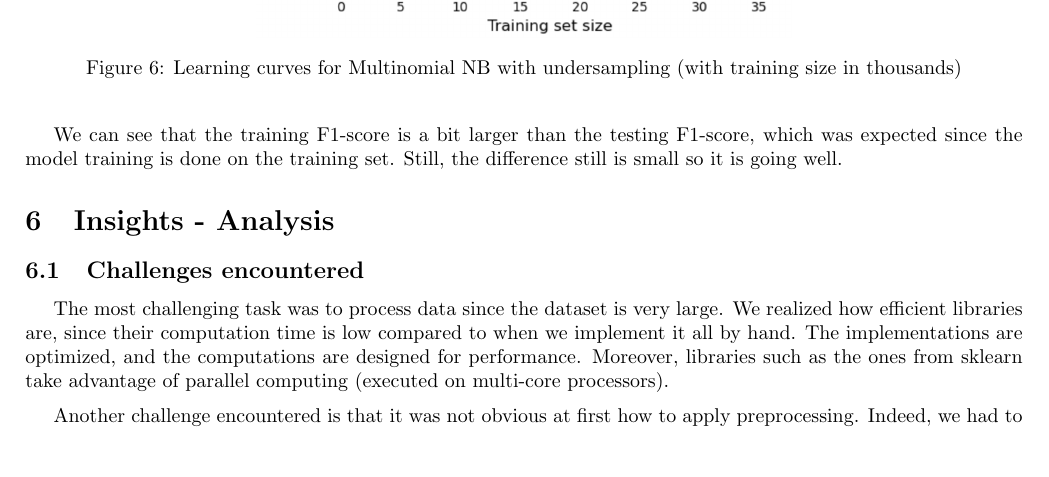
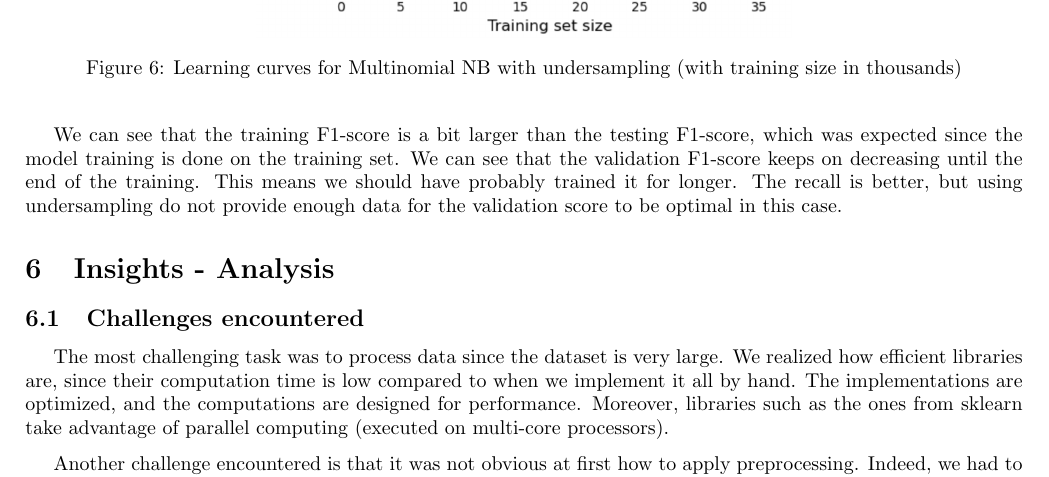
Before and after one commit to egretwAlker/ueprojet, a LaTeX document (rapport/rapport.tex): part of page 9 of 18, cut so that both start at the same text, the shorter picture padded with empty space. Compiled offline with pdfLaTeX.

Commit message:
Update rapport.tex

```diff
--- a/rapport/rapport.tex
+++ b/rapport/rapport.tex
@@ -492,7 +492,7 @@ We are diving into the training phase with looking at learning curves. This is g
   \label{fig:image_label}
 \end{figure}
 
-We can see that the training F1-score is a bit larger than the testing F1-score, which was expected since the model training is done on the training set. Still, the difference still is small so it is going well.
+We can see that the training F1-score is a bit larger than the testing F1-score, which was expected since the model training is done on the training set. We can see that the validation F1-score keeps on decreasing until the end of the training. This means we should have probably trained it for longer. The recall is better, but using undersampling do not provide enough data for the validation score to be optimal in this case.
 
 \section{Insights - Analysis}
 
```
